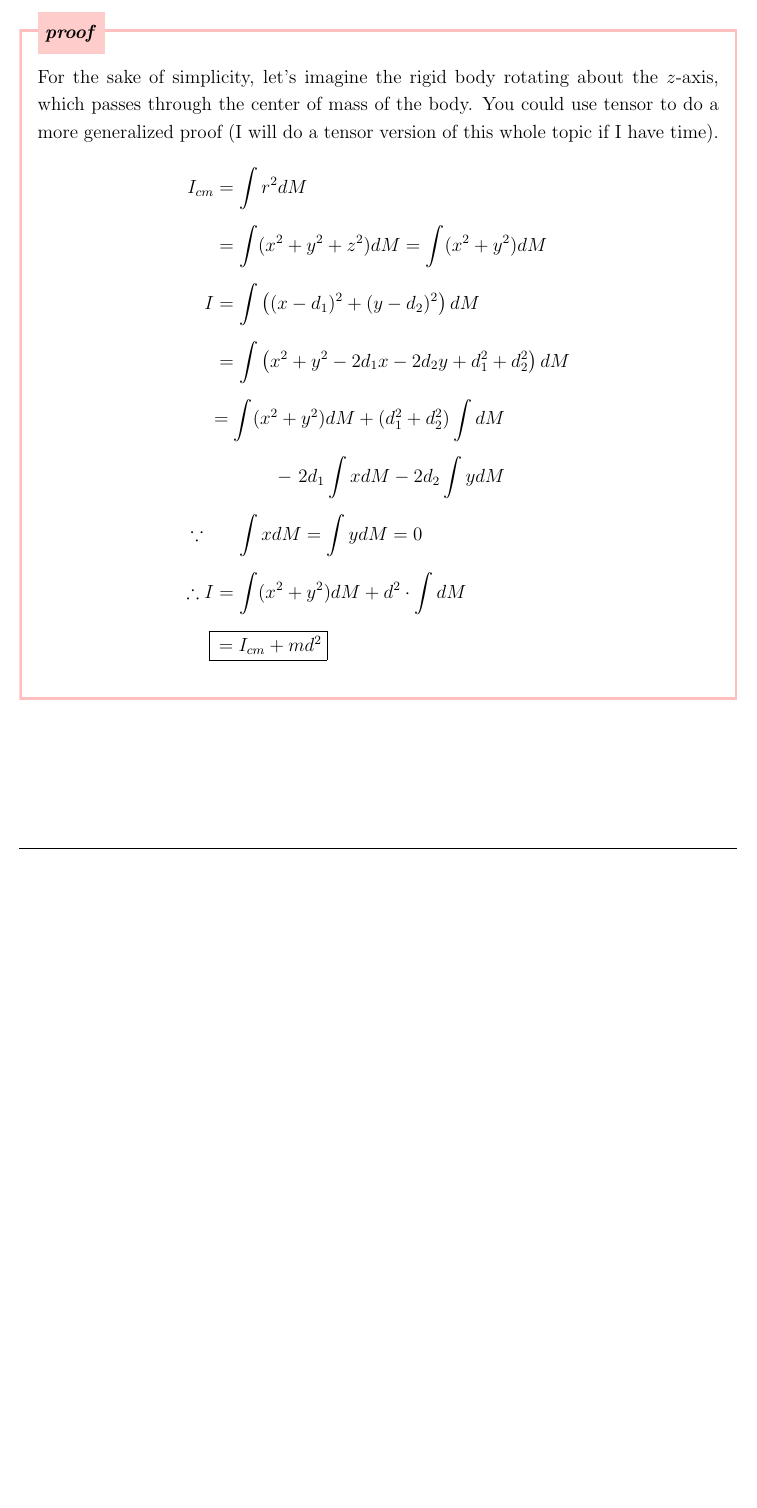
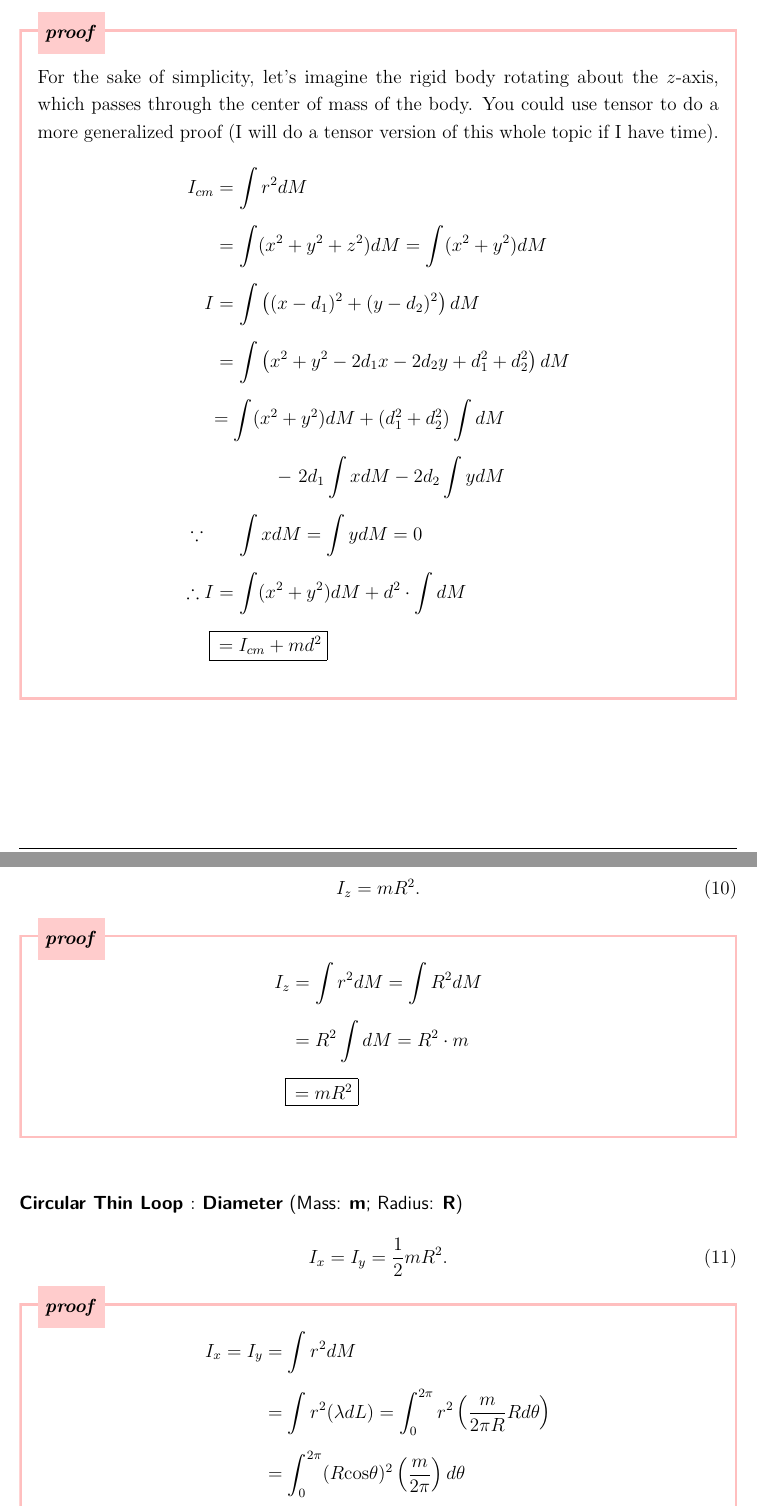
Before and after one commit to DSAERF-CALMIT/Everything, a LaTeX document (Moment of Inertia/20220625.tex): part of page 3 of 3 before the commit and two parts of pages 3 and 4 of 4 after it, the two joined at a grey line, cut so that both start at the same text, the shorter picture padded with empty space. Compiled offline with pdfLaTeX.

Commit message:
Add files via upload

```diff
--- a/Moment of Inertia/20220625.tex
+++ b/Moment of Inertia/20220625.tex
@@ -182,5 +182,52 @@ I &= \int \left((x-d_1)^2+(y-d_2)^2\right) dM\\
 \vspace{-3em}
 \end{prf}
 
+\newpage
+%%%%%%%%%%%%%%%%
+\setlength\leftskip{0pt}{\fontfamily{lmss}\selectfont
+	\noindent \textbf{Circular Thin Loop $:$ Orthogonal Center} (Mass: \textbf{m}; Radius: \textbf{R})
+}
+\begin{equation}
+I_z = mR^2.
+\end{equation}
+\vspace{-2.3em}
+\begin{prf}{prf:proof2}
+\vspace{-2em}
+\addtolength{\jot}{0.5em}
+\begin{align*}
+I_z &= \int r^2 dM = \int R^2 dM\\
+&= R^2 \int dM = R^2 \cdot m\\
+\Aboxed{&\hspace{3pt}= mR^2}\\
+\end{align*}
+\vspace{-3.5em}
+\end{prf}
+
+\vspace{1.5em}
+%%%%%%%%%%%%%%%%
+\setlength\leftskip{0pt}{\fontfamily{lmss}\selectfont
+	\noindent \textbf{Circular Thin Loop $:$ Diameter} (Mass: \textbf{m}; Radius: \textbf{R})
+}
+\begin{equation}
+I_x = I_y = \frac{1}{2}mR^2.
+\end{equation}
+\vspace{-2.3em}
+\begin{prf}{prf:proof2}
+\vspace{-2em}
+\addtolength{\jot}{0.5em}
+\begin{align*}
+I_x  = I_y &= \int r^2 dM\\
+&= \int r^2 (\lambda dL) = \int_0^{2\pi} r^2 \left( \frac{m}{2\pi R} R d\theta\right) \\
+&= \int_0^{2\pi} (R \text{cos}\theta)^2 \left( \frac{m}{2\pi} \right) d\theta\\
+&= R^2\frac{m}{2\pi} \int_0^{2\pi}  \text{cos}^2\theta d\theta\\
+&= R^2\frac{m}{2\pi} \int_0^{2\pi}  \frac{1+\text{cos}2\theta}{2} d\theta\\
+&= R^2\frac{m}{2\pi} \left( \left[ \frac{1}{2} \theta + \frac{1}{4}\text{sin}2\theta \large\right]_0^{2\pi} \right)\\
+&= R^2\frac{m}{2\pi} \left( \pi - 0 + 0 - 0 \right)\\
+\Aboxed{&\hspace{3pt}= \frac{1}{2}mR^2.}\\
+\end{align*}
+\vspace{-3.5em}
+\end{prf}
+
+
+
 
 \end{document}
```
Also changed, not shown: Moment of Inertia/20220625.pdf, Moment of Inertia/20220625.tex (2 more changed lines).
